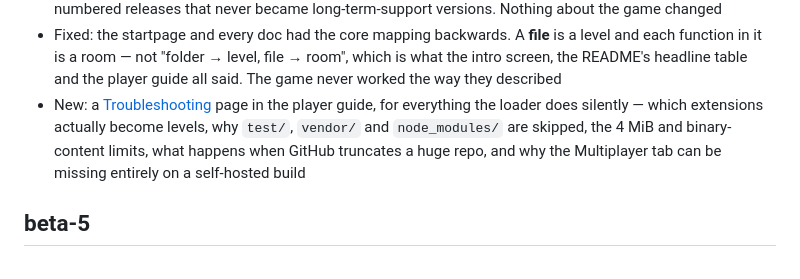
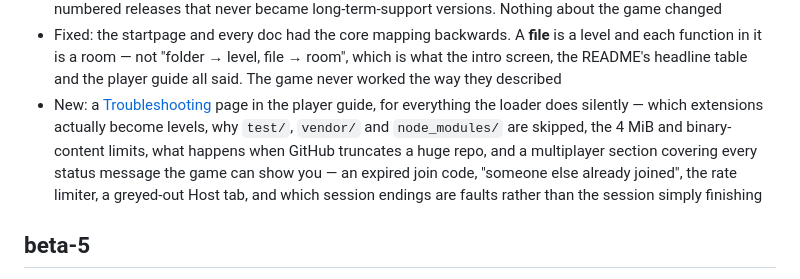
Before and after one commit to mcdope/codeenstein3d, a Markdown page: CHANGELOG.md, the part around the change. Rendered like a GitHub page.

Commit message:
docs: changelog entry matches what the troubleshooting page now covers
Co-Authored-By: Claude Opus 5 (1M context) <noreply@anthropic.com>

```diff
--- a/CHANGELOG.md
+++ b/CHANGELOG.md
@@ -36,7 +36,7 @@
 - Dev: campaign runs are cost-bounded per combo. The orchestrator's retry loop had no invocation limit, so a combo the bot simply cannot clear would respawn work for it forever — which already happened once on the multiplayer Hard cells and had to be rescued by hand mid-run
 - Dev: building the project now needs Node 22.22.2+, 24.15+ or 26+, up from 20.19+/22.12+ — jsdom 30 raised its own floor and Node 20 is end-of-life. Note the gaps: Node 23 and 25 are excluded, both odd-numbered releases that never became long-term-support versions. Nothing about the game changed
 - Fixed: the startpage and every doc had the core mapping backwards. A **file** is a level and each function in it is a room — not "folder → level, file → room", which is what the intro screen, the README's headline table and the player guide all said. The game never worked the way they described
-- New: a [Troubleshooting](doc/user/troubleshooting.md) page in the player guide, for everything the loader does silently — which extensions actually become levels, why `test/`, `vendor/` and `node_modules/` are skipped, the 4 MiB and binary-content limits, what happens when GitHub truncates a huge repo, and why the Multiplayer tab can be missing entirely on a self-hosted build
+- New: a [Troubleshooting](doc/user/troubleshooting.md) page in the player guide, for everything the loader does silently — which extensions actually become levels, why `test/`, `vendor/` and `node_modules/` are skipped, the 4 MiB and binary-content limits, what happens when GitHub truncates a huge repo, and a multiplayer section covering every status message the game can show you — an expired join code, "someone else already joined", the rate limiter, a greyed-out Host tab, and which session endings are faults rather than the session simply finishing
 
 ## beta-5
 
```
